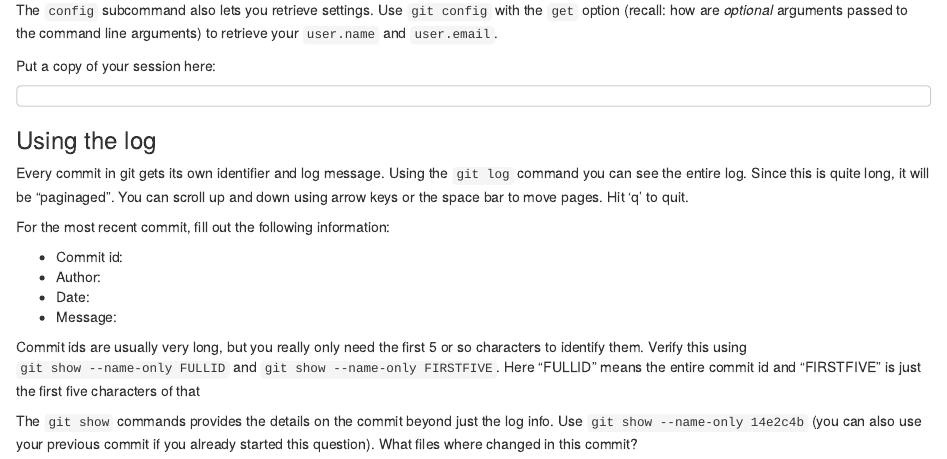
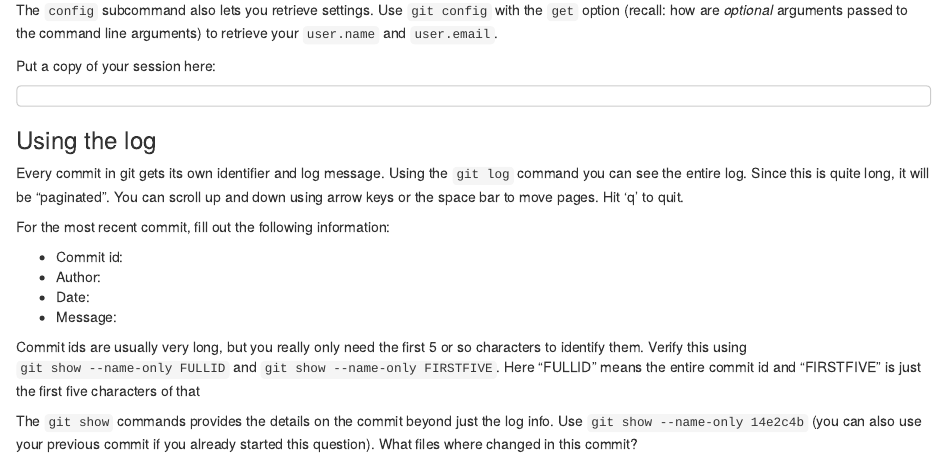
Before and after one commit to zongyiliu/STATS_306, an R Markdown document (homework/homework1.Rmd): the page in a window 1100 px wide, from 410 px down. Rendered offline with R 4.5, knitr and Pandoc, with nearby package versions.

Commit message:
minor typo on HW1

```diff
--- a/homework/homework1.Rmd
+++ b/homework/homework1.Rmd
@@ -44,7 +44,7 @@ Put a copy of your session here:
 
 Every commit in git gets its own identifier and log message. Using the `git log`
 command you can see the entire log. Since this is quite long, it will be
-"paginaged". You can scroll up and down using arrow keys or the space bar to
+"paginated". You can scroll up and down using arrow keys or the space bar to
 move pages. Hit 'q' to quit.
 
 For the most recent commit, fill out the following information:
```
